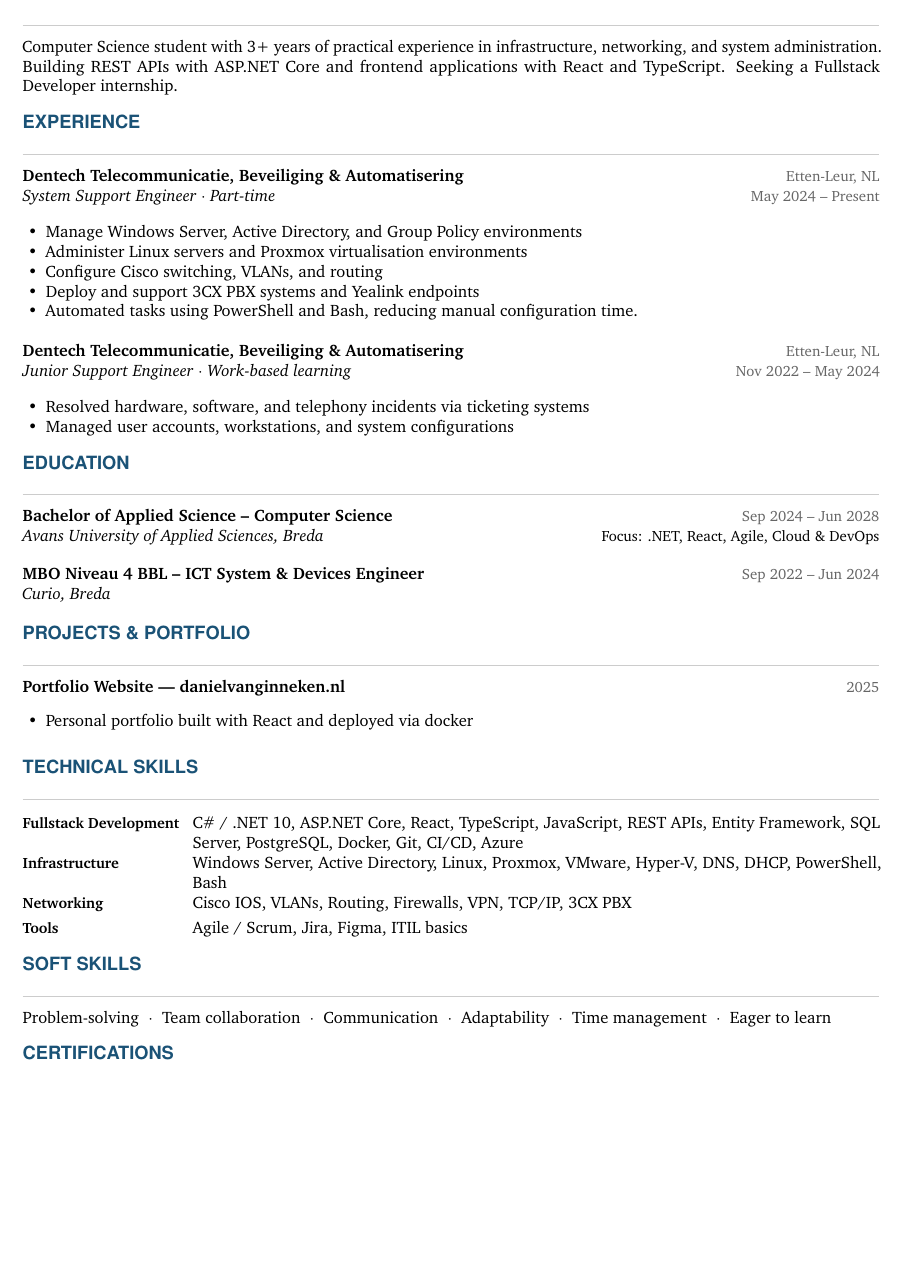
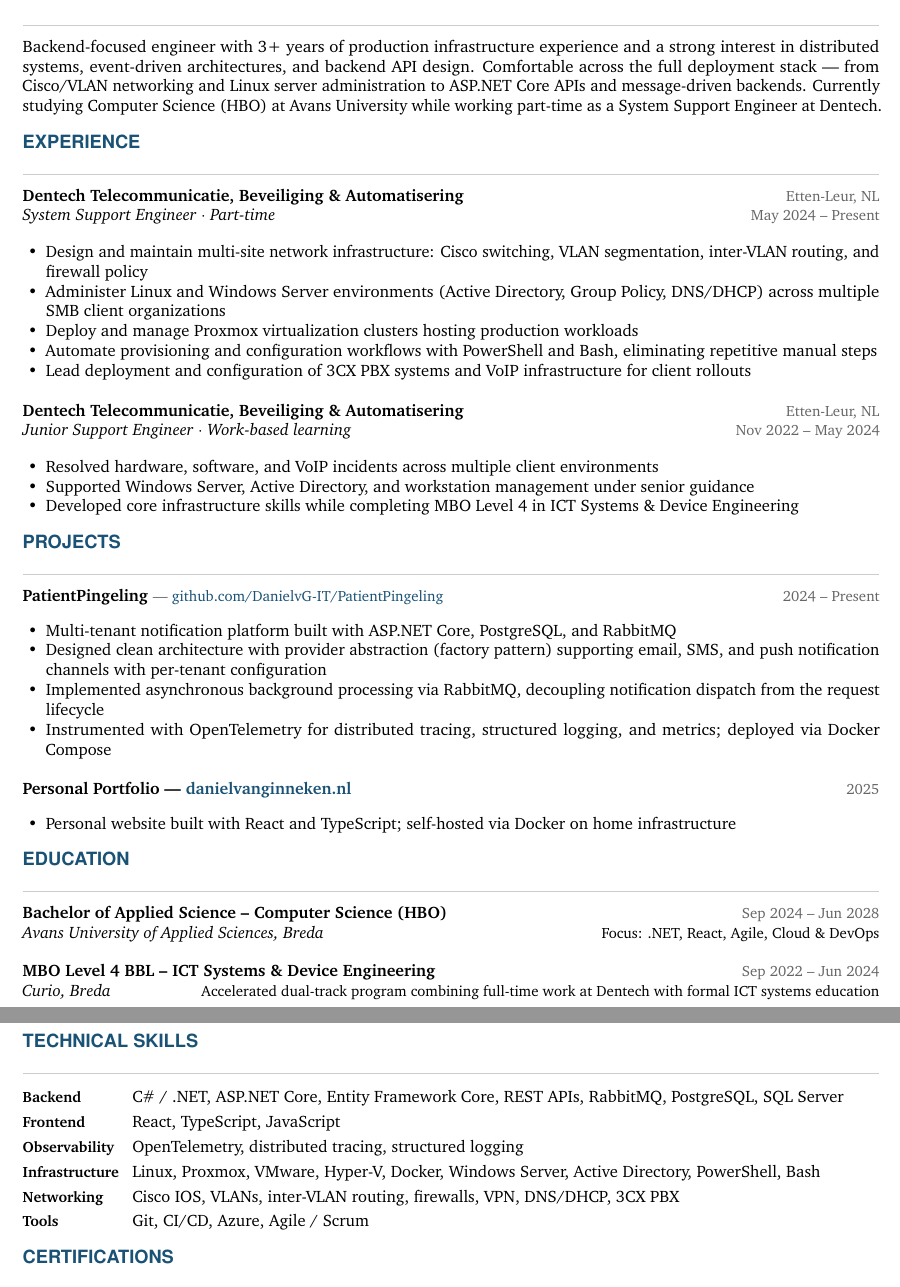
Before and after one commit to DanielvG-IT/DanielvG-IT, a LaTeX CV (Curriculum Vitae (EN).tex): part of page 1 of 2 before the commit and two parts of pages 1 and 2 of 2 after it, the two joined at a grey line, cut at the place of the change, the shorter picture padded with empty space. Compiled offline with pdfLaTeX.

Commit message:
Overhaul profile README and CV; add automated CV release workflow
- Rewrite README with engineering-focused identity and project highlights
- Strengthen CV profile, experience bullets, and add PatientPingeling project
- Add GitHub Actions workflow that compiles LaTeX and auto-increments release versions
- Remove committed PDFs in favour of workflow-generated releases
- Add .gitignore for LaTeX build artifacts

```diff
--- a/Curriculum Vitae (EN).tex
+++ b/Curriculum Vitae (EN).tex
@@ -84,9 +84,9 @@
 % ═══════════════════════════════════════════════════════════
 \section{Profile}
 
-Computer Science student with 3+ years of practical experience in infrastructure, networking, and system administration.
-Building REST APIs with ASP.NET Core and frontend applications with React and TypeScript.
-Seeking a Fullstack Developer internship.
+Backend-focused engineer with 3+ years of production infrastructure experience and a strong interest in distributed systems, event-driven architectures, and backend API design.
+Comfortable across the full deployment stack — from Cisco/VLAN networking and Linux server administration to ASP.NET Core APIs and message-driven backends.
+Currently studying Computer Science (HBO) at Avans University while working part-time as a System Support Engineer at Dentech.
 
 % ═══════════════════════════════════════════════════════════
 % EXPERIENCE
@@ -96,11 +96,11 @@
 \cventry{Dentech Telecommunicatie, Beveiliging \& Automatisering}{Etten-Leur, NL}%
         {System Support Engineer $\cdot$ Part-time}{May 2024 -- Present}
 \begin{itemize}
-  \item Manage Windows Server, Active Directory, and Group Policy environments
-  \item Administer Linux servers and Proxmox virtualisation environments
-  \item Configure Cisco switching, VLANs, and routing
-  \item Deploy and support 3CX PBX systems and Yealink endpoints
-  \item Automated tasks using PowerShell and Bash, reducing manual configuration time.
+  \item Design and maintain multi-site network infrastructure: Cisco switching, VLAN segmentation, inter-VLAN routing, and firewall policy
+  \item Administer Linux and Windows Server environments (Active Directory, Group Policy, DNS/DHCP) across multiple SMB client organizations
+  \item Deploy and manage Proxmox virtualization clusters hosting production workloads
+  \item Automate provisioning and configuration workflows with PowerShell and Bash, eliminating repetitive manual steps
+  \item Lead deployment and configuration of 3CX PBX systems and VoIP infrastructure for client rollouts
 \end{itemize}
 
 \vspace{4pt}
@@ -108,8 +108,29 @@
 \cventry{Dentech Telecommunicatie, Beveiliging \& Automatisering}{Etten-Leur, NL}%
         {Junior Support Engineer $\cdot$ Work-based learning}{Nov 2022 -- May 2024}
 \begin{itemize}
-  \item Resolved hardware, software, and telephony incidents via ticketing systems
-  \item Managed user accounts, workstations, and system configurations
+  \item Resolved hardware, software, and VoIP incidents across multiple client environments
+  \item Supported Windows Server, Active Directory, and workstation management under senior guidance
+  \item Developed core infrastructure skills while completing MBO Level 4 in ICT Systems \& Device Engineering
+\end{itemize}
+
+% ═══════════════════════════════════════════════════════════
+% PROJECTS
+% ═══════════════════════════════════════════════════════════
+\section{Projects}
+
+\cvsimple{PatientPingeling \textnormal{\small\color{lightgray}--- \href{https://github.com/DanielvG-IT/PatientPingeling}{github.com/DanielvG-IT/PatientPingeling}}}{2024 -- Present}
+\begin{itemize}
+  \item Multi-tenant notification platform built with ASP.NET Core, PostgreSQL, and RabbitMQ
+  \item Designed clean architecture with provider abstraction (factory pattern) supporting email, SMS, and push notification channels with per-tenant configuration
+  \item Implemented asynchronous background processing via RabbitMQ, decoupling notification dispatch from the request lifecycle
+  \item Instrumented with OpenTelemetry for distributed tracing, structured logging, and metrics; deployed via Docker Compose
+\end{itemize}
+
+\vspace{4pt}
+
+\cvsimple{Personal Portfolio --- \href{https://danielvanginneken.nl}{danielvanginneken.nl}}{2025}
+\begin{itemize}
+  \item Personal website built with React and TypeScript; self-hosted via Docker on home infrastructure
 \end{itemize}
 
 % ═══════════════════════════════════════════════════════════
@@ -117,48 +138,33 @@
 % ═══════════════════════════════════════════════════════════
 \section{Education}
 
-\cventry{Bachelor of Applied Science -- Computer Science}{Sep 2024 -- Jun 2028}%
+\cventry{Bachelor of Applied Science -- Computer Science (HBO)}{Sep 2024 -- Jun 2028}%
         {Avans University of Applied Sciences, Breda}{}
 \vspace{-1pt}
 {\small Focus: .NET, React, Agile, Cloud \& DevOps}
 
 \vspace{4pt}
 
-\cventry{MBO Niveau 4 BBL -- ICT System \& Devices Engineer}{Sep 2022 -- Jun 2024}%
+\cventry{MBO Level 4 BBL -- ICT Systems \& Device Engineering}{Sep 2022 -- Jun 2024}%
         {Curio, Breda}{}
+\vspace{-1pt}
+{\small Accelerated dual-track program combining full-time work at Dentech with formal ICT systems education}
 
-% ═══════════════════════════════════════════════════════════%
-% PROJECTS & PORTFOLIO
-% ═════════════════════════════════════════════════════════
-\section{Projects \& Portfolio}
-
-\cvsimple{Portfolio Website --- danielvanginneken.nl}{2025}
-\begin{itemize}
-  \item Personal portfolio built with React and deployed via docker
-\end{itemize}
-
-\vspace{4pt}
-
-% ═════════════════════════════════════════════════════════%
+% ═══════════════════════════════════════════════════════════
 % TECHNICAL SKILLS
 % ═══════════════════════════════════════════════════════════
 \section{Technical Skills}
 
 \begin{tabularx}{\textwidth}{@{}>{\bfseries\small}l@{\hspace{8pt}}X@{}}
-Fullstack Development & C\# / .NET 10, ASP.NET Core, React, TypeScript, JavaScript, REST APIs, Entity Framework, SQL Server, PostgreSQL, Docker, Git, CI/CD, Azure \\[3pt]
-Infrastructure        & Windows Server, Active Directory, Linux, Proxmox, VMware, Hyper-V, DNS, DHCP, PowerShell, Bash \\[3pt]
-Networking            & Cisco IOS, VLANs, Routing, Firewalls, VPN, TCP/IP, 3CX PBX \\[3pt]
-Tools                 & Agile / Scrum, Jira, Figma, ITIL basics \\
+Backend         & C\# / .NET, ASP.NET Core, Entity Framework Core, REST APIs, RabbitMQ, PostgreSQL, SQL Server \\[3pt]
+Frontend        & React, TypeScript, JavaScript \\[3pt]
+Observability   & OpenTelemetry, distributed tracing, structured logging \\[3pt]
+Infrastructure  & Linux, Proxmox, VMware, Hyper-V, Docker, Windows Server, Active Directory, PowerShell, Bash \\[3pt]
+Networking      & Cisco IOS, VLANs, inter-VLAN routing, firewalls, VPN, DNS/DHCP, 3CX PBX \\[3pt]
+Tools           & Git, CI/CD, Azure, Agile / Scrum \\
 \end{tabularx}
 
-% ═══════════════════════════════════════════════════════════%
-% SOFT SKILLS
-% ═════════════════════════════════════════════════════════
-\section{Soft Skills}
-
-Problem-solving \;$\cdot$\; Team collaboration \;$\cdot$\; Communication \;$\cdot$\; Adaptability \;$\cdot$\; Time management \;$\cdot$\; Eager to learn
-
-% ═════════════════════════════════════════════════════════%
+% ═══════════════════════════════════════════════════════════
 % CERTIFICATIONS
 % ═══════════════════════════════════════════════════════════
 \section{Certifications}
```
Also changed, not shown: .github/workflows/build-cv.yml (added, +50 -0 lines), README.md, Curriculum Vitae (EN).tex (3 more changed lines), 3 other files.
